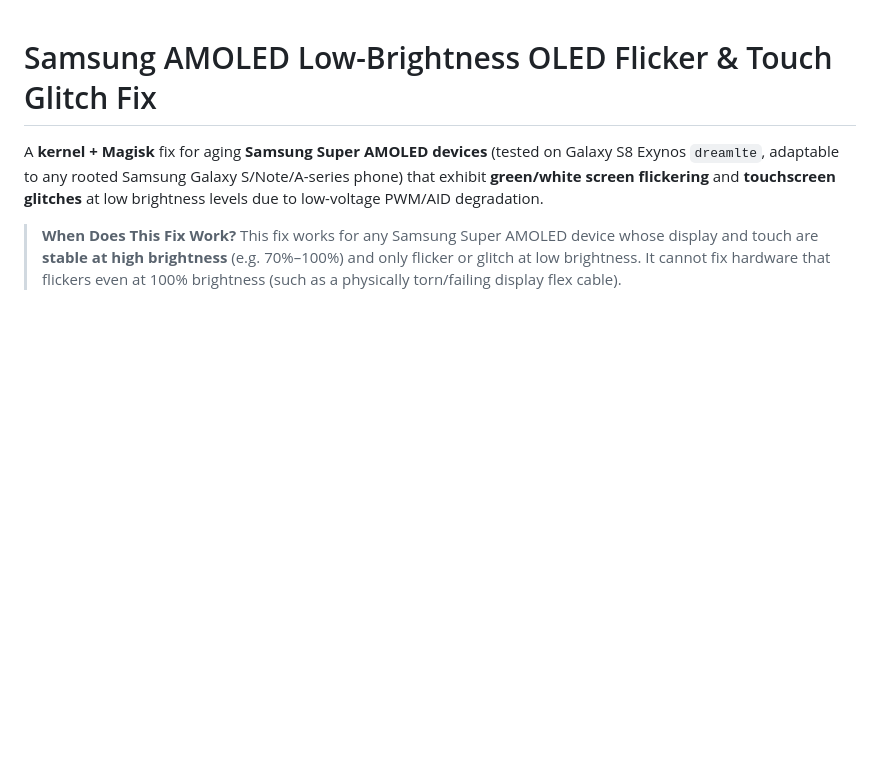
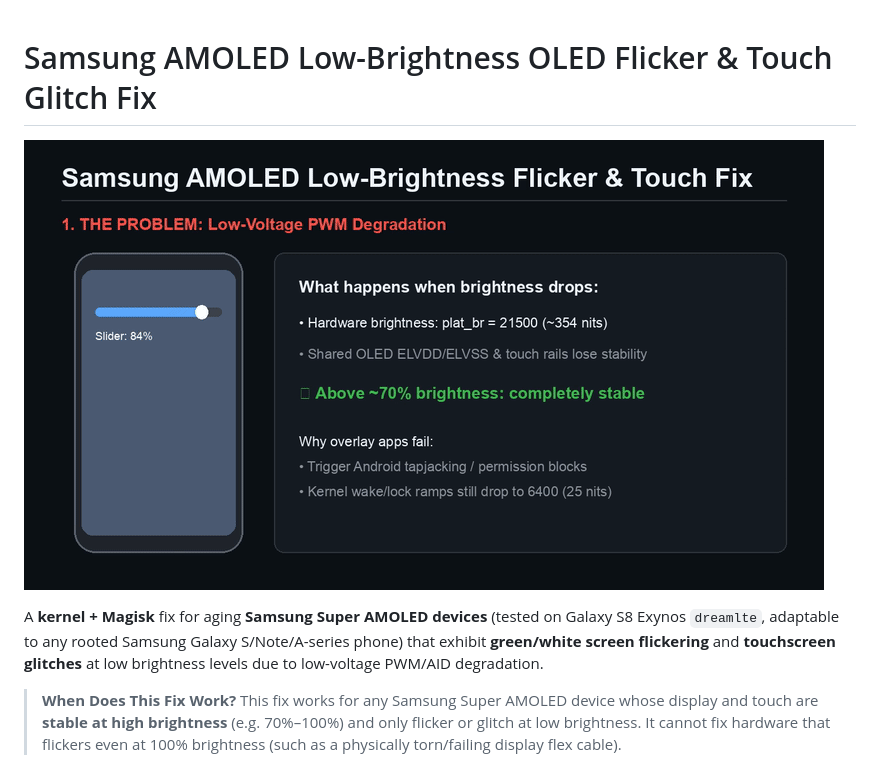
Before and after one commit to superdeveloperai/GalaxyS8-OLED-Flicker-Fix, a Markdown page: README.md, the part around the change. Drawn GitHub-style; pictures changed too: media/galaxy_s8_oled_flicker_fix.gif (added); blank space fills up the shorter version.

Commit message:
Docs: add animated explainer GIF and MP4 to repo and README

```diff
--- a/README.md
+++ b/README.md
@@ -1,4 +1,6 @@
 # Samsung AMOLED Low-Brightness OLED Flicker & Touch Glitch Fix
+
+![How the 2-Layer Fix Works](media/galaxy_s8_oled_flicker_fix.gif)
 
 A **kernel + Magisk** fix for aging **Samsung Super AMOLED devices** (tested on Galaxy S8 Exynos `dreamlte`, adaptable to any rooted Samsung Galaxy S/Note/A-series phone) that exhibit **green/white screen flickering** and **touchscreen glitches** at low brightness levels due to low-voltage PWM/AID degradation.
 
```
Also changed, not shown: 1 other file.
